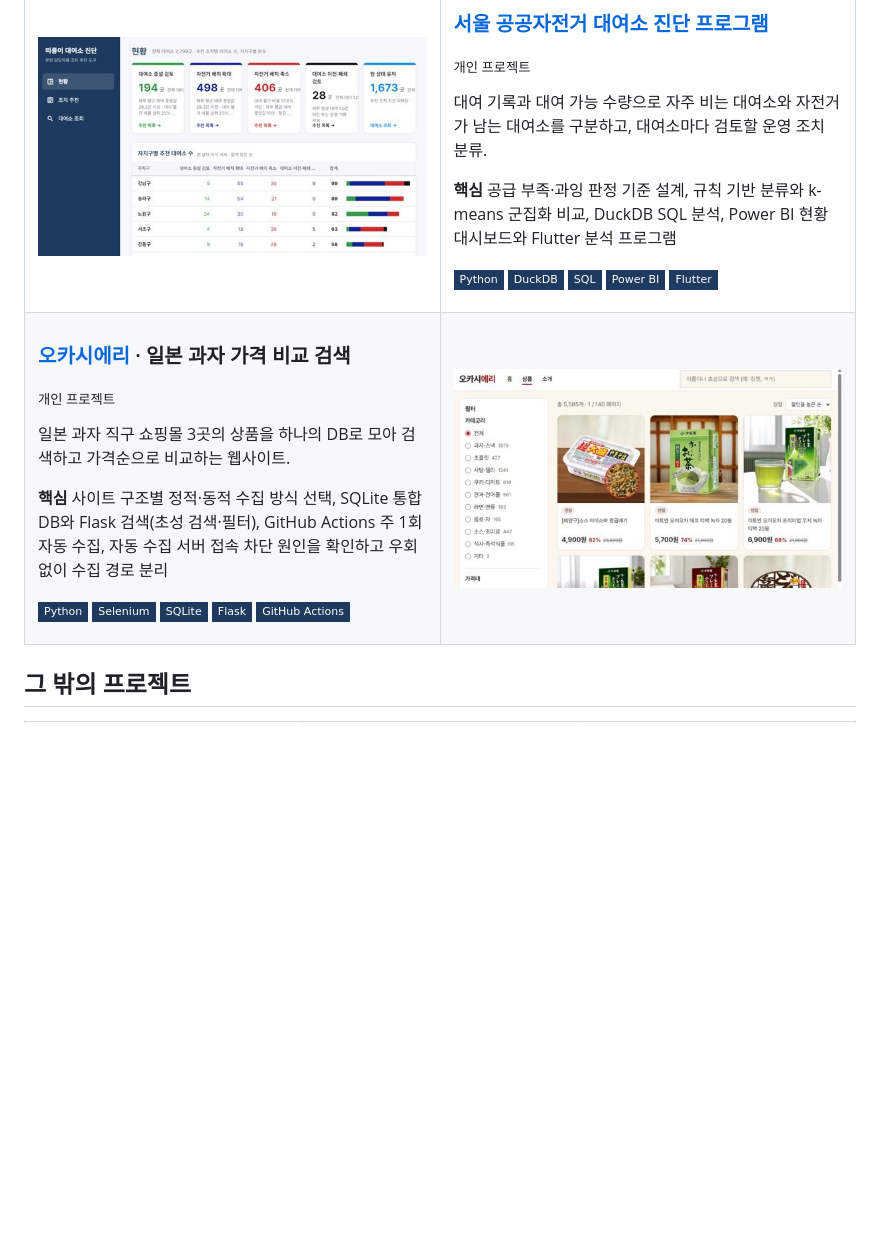
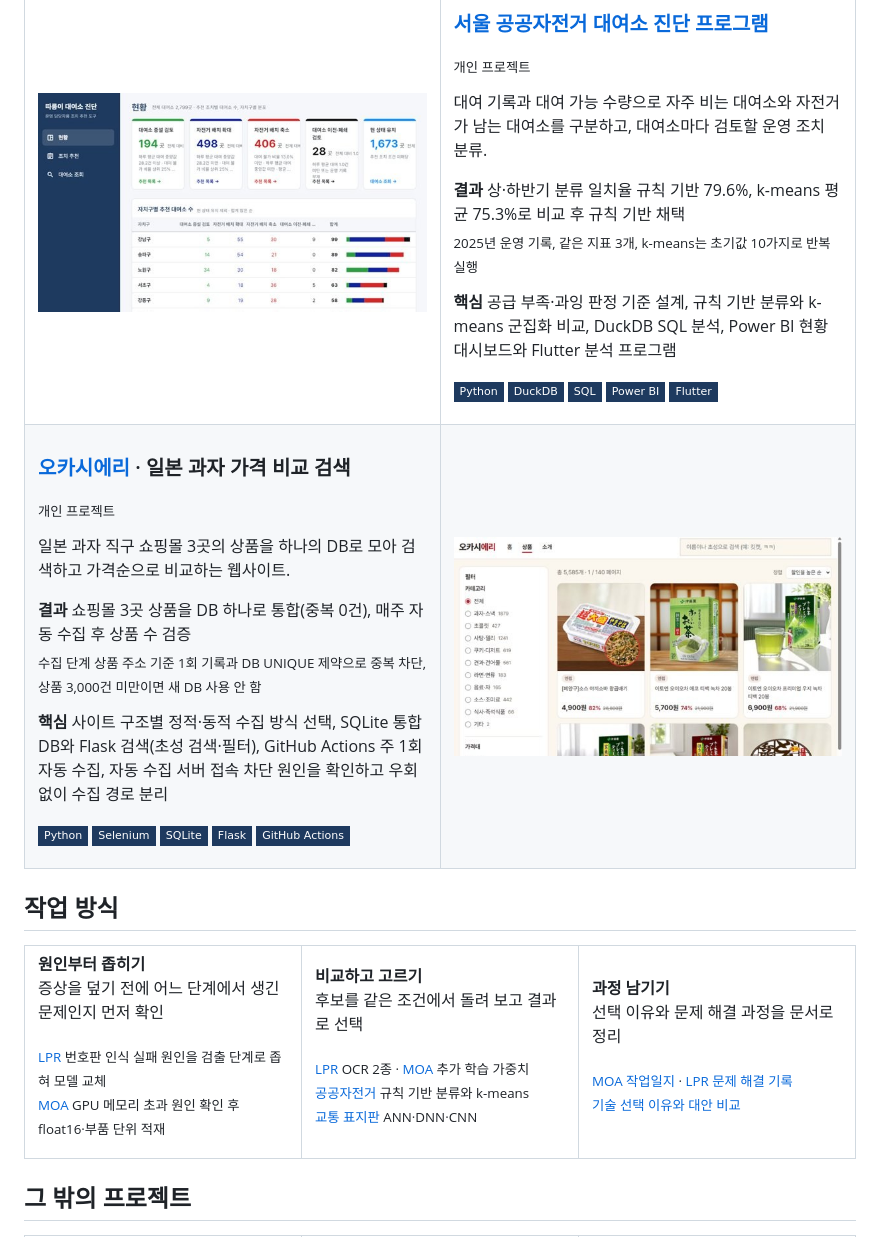
Before and after one commit to seo941024/seo941024, a Markdown page: README.md, the part around one of its changes. Drawn GitHub-style; badges without logos; blank space fills up the shorter version.

```diff
--- a/README.md
+++ b/README.md
@@ -51,6 +55,8 @@
 
 대여 기록과 대여 가능 수량으로 자주 비는 대여소와 자전거가 남는 대여소를 구분하고, 대여소마다 검토할 운영 조치 분류.
 
+**결과** 상·하반기 분류 일치율 규칙 기반 79.6%, k-means 평균 75.3%로 비교 후 규칙 기반 채택<br><sub>2025년 운영 기록, 같은 지표 3개, k-means는 초기값 10가지로 반복 실행</sub>
+
 **핵심** 공급 부족·과잉 판정 기준 설계, 규칙 기반 분류와 k-means 군집화 비교, DuckDB SQL 분석, Power BI 현황 대시보드와 Flutter 분석 프로그램
 
 <img src="https://img.shields.io/badge/Python-1E3A5F?style=flat-square&logo=python&logoColor=white" alt="Python"> <img src="https://img.shields.io/badge/DuckDB-1E3A5F?style=flat-square&logo=duckdb&logoColor=white" alt="DuckDB"> <img src="https://img.shields.io/badge/SQL-1E3A5F?style=flat-square" alt="SQL"> <img src="https://img.shields.io/badge/Power%20BI-1E3A5F?style=flat-square" alt="Power BI"> <img src="https://img.shields.io/badge/Flutter-1E3A5F?style=flat-square&logo=flutter&logoColor=white" alt="Flutter">
@@ -65,12 +71,45 @@
 
 일본 과자 직구 쇼핑몰 3곳의 상품을 하나의 DB로 모아 검색하고 가격순으로 비교하는 웹사이트.
 
+**결과** 쇼핑몰 3곳 상품을 DB 하나로 통합(중복 0건), 매주 자동 수집 후 상품 수 검증<br><sub>수집 단계 상품 주소 기준 1회 기록과 DB UNIQUE 제약으로 중복 차단, 상품 3,000건 미만이면 새 DB 사용 안 함</sub>
+
 **핵심** 사이트 구조별 정적·동적 수집 방식 선택, SQLite 통합 DB와 Flask 검색(초성 검색·필터), GitHub Actions 주 1회 자동 수집, 자동 수집 서버 접속 차단 원인을 확인하고 우회 없이 수집 경로 분리
 
 <img src="https://img.shields.io/badge/Python-1E3A5F?style=flat-square&logo=python&logoColor=white" alt="Python"> <img src="https://img.shields.io/badge/Selenium-1E3A5F?style=flat-square&logo=selenium&logoColor=white" alt="Selenium"> <img src="https://img.shields.io/badge/SQLite-1E3A5F?style=flat-square&logo=sqlite&logoColor=white" alt="SQLite"> <img src="https://img.shields.io/badge/Flask-1E3A5F?style=flat-square&logo=flask&logoColor=white" alt="Flask"> <img src="https://img.shields.io/badge/GitHub%20Actions-1E3A5F?style=flat-square&logo=githubactions&logoColor=white" alt="GitHub Actions">
 
 </td>
 <td width="42%" valign="middle"><a href="https://github.com/seo941024/Crawling"><img src="images/okashieri.jpg" width="100%" alt="오카시에리 상품 검색 화면"></a></td>
+</tr>
+</table>
+
+## 작업 방식
+
+<table>
+<tr>
+<td width="33%" valign="top">
+
+**원인부터 좁히기**<br>
+증상을 덮기 전에 어느 단계에서 생긴 문제인지 먼저 확인
+
+<sub><a href="https://github.com/seo941024/LPR_System#6-문제-해결">LPR</a> 번호판 인식 실패 원인을 검출 단계로 좁혀 모델 교체<br><a href="https://github.com/Jenny5789/CGI_MOA/blob/main/docs/%EC%9E%91%EC%97%85%EC%9D%BC%EC%A7%80_%EC%84%9C%EC%A7%80%EC%84%AD.md">MOA</a> GPU 메모리 초과 원인 확인 후 float16·부품 단위 적재</sub>
+
+</td>
+<td width="33%" valign="top">
+
+**비교하고 고르기**<br>
+후보를 같은 조건에서 돌려 보고 결과로 선택
+
+<sub><a href="https://github.com/seo941024/LPR_System">LPR</a> OCR 2종 · <a href="https://github.com/Jenny5789/CGI_MOA">MOA</a> 추가 학습 가중치<br><a href="https://github.com/seo941024/DDarueng">공공자전거</a> 규칙 기반 분류와 k-means<br><a href="https://github.com/seo941024/Traffic-Sign-Classification">교통 표지판</a> ANN·DNN·CNN</sub>
+
+</td>
+<td width="33%" valign="top">
+
+**과정 남기기**<br>
+선택 이유와 문제 해결 과정을 문서로 정리
+
+<sub><a href="https://github.com/Jenny5789/CGI_MOA/blob/main/docs/%EC%9E%91%EC%97%85%EC%9D%BC%EC%A7%80_%EC%84%9C%EC%A7%80%EC%84%AD.md">MOA 작업일지</a> · <a href="https://github.com/seo941024/LPR_System#6-문제-해결">LPR 문제 해결 기록</a><br><a href="https://github.com/seo941024/DDarueng#기술-스택과-선택-이유">기술 선택 이유와 대안 비교</a></sub>
+
+</td>
 </tr>
 </table>
 
```
Also changed, not shown: other parts of README.md (+22 -3 lines), images/moa.gif (added), images/moa.jpg (deleted).
